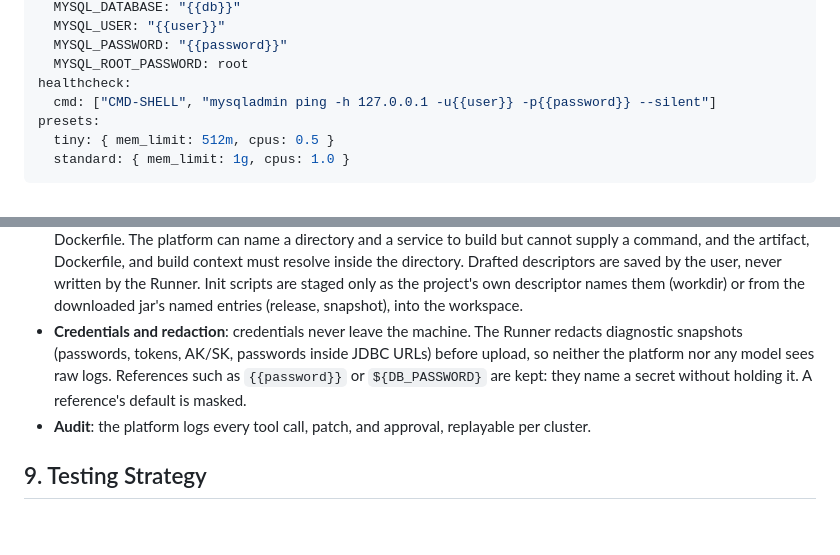
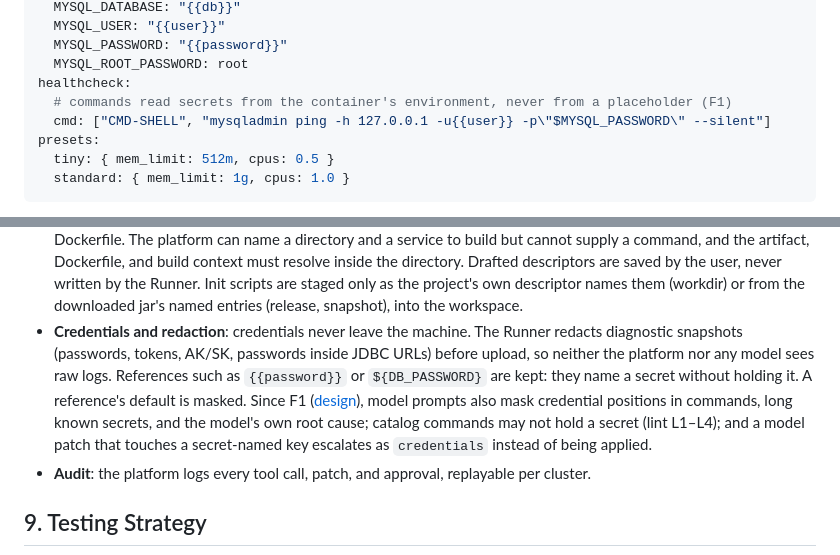
Before and after one commit to yutaofr/container-agent, a Markdown page: docs/plans/2026-10-17-container-agent-design.md, 2 parts joined by grey strips. Drawn GitHub-style; blank space fills up the shorter version.

```diff
--- a/docs/plans/2026-10-17-container-agent-design.md
+++ b/docs/plans/2026-10-17-container-agent-design.md
@@ -426,7 +426,8 @@ env:
   MYSQL_PASSWORD: "{{password}}"
   MYSQL_ROOT_PASSWORD: root
 healthcheck:
-  cmd: ["CMD-SHELL", "mysqladmin ping -h 127.0.0.1 -u{{user}} -p{{password}} --silent"]
+  # commands read secrets from the container's environment, never from a placeholder (F1)
+  cmd: ["CMD-SHELL", "mysqladmin ping -h 127.0.0.1 -u{{user}} -p\"$MYSQL_PASSWORD\" --silent"]
 presets:
   tiny: { mem_limit: 512m, cpus: 0.5 }
   standard: { mem_limit: 1g, cpus: 1.0 }
@@ -614,7 +615,7 @@ flowchart TD
 - **Reviewed-field allow-list**: the deny-list above names known escape vectors; the allow-list closes the rest. `runner/internal/compose/allowed_fields.json` lists the top-level and service keys the generator emits or that cannot weaken isolation. `validate` checks the keys in effect after YAML anchors, `extends`, and `include` are applied, and reports every other key as `field:<key>`, approvable one key at a time (`web:field:sysctls`, or `*:field:configs` for a top-level key). A key that already triggered a specific rule above is not reported twice. Keys starting with `x-` are compose extensions and always allowed. The platform's tests read the same file, so the generator cannot emit a key `validate` would reject.
 - **Local ceiling for RPC approvals**: over RPC, an approval takes effect only if its rule is in the Runner's local `serve -allow-rule` list (for example `-allow-rule privileged -allow-rule field:sysctls`). The list is empty by default, so a compromised platform or a leaked token cannot approve `privileged`, `docker-sock`, or any other exception on its own. The Runner rejects the call with JSON-RPC invalid params, naming the rule. An entry splits at its first colon into service and rule, so `*:field:configs` has the rule `field:configs`. The direct `-allow` flag of `validate` and `up` on the command line is unaffected: there the user is at the keyboard.
 - **Build commands**: the Runner runs a working-directory build only as that project's own descriptor (`.cagent/services/<service>.yaml` or `.cagent/service.yaml`) describes it: its build command, or its own Dockerfile. The platform can name a directory and a service to build but cannot supply a command, and the artifact, Dockerfile, and build context must resolve inside the directory. Drafted descriptors are saved by the user, never written by the Runner. Init scripts are staged only as the project's own descriptor names them (workdir) or from the downloaded jar's named entries (release, snapshot), into the workspace.
-- **Credentials and redaction**: credentials never leave the machine. The Runner redacts diagnostic snapshots (passwords, tokens, AK/SK, passwords inside JDBC URLs) before upload, so neither the platform nor any model sees raw logs. References such as `{{password}}` or `${DB_PASSWORD}` are kept: they name a secret without holding it. A reference's default is masked.
+- **Credentials and redaction**: credentials never leave the machine. The Runner redacts diagnostic snapshots (passwords, tokens, AK/SK, passwords inside JDBC URLs) before upload, so neither the platform nor any model sees raw logs. References such as `{{password}}` or `${DB_PASSWORD}` are kept: they name a secret without holding it. A reference's default is masked. Since F1 ([design](2026-10-24-f1-credential-safety-design.md)), model prompts also mask credential positions in commands, long known secrets, and the model's own root cause; catalog commands may not hold a secret (lint L1–L4); and a model patch that touches a secret-named key escalates as `credentials` instead of being applied.
 - **Audit**: the platform logs every tool call, patch, and approval, replayable per cluster.
 
 ## 9. Testing Strategy
```
Also changed, not shown: docs/plans/2026-10-18-m7c-init-resources-design.md (+5 -4 lines), docs/plans/2026-10-24-f1-credential-safety-design.md (+28 -0 lines).
